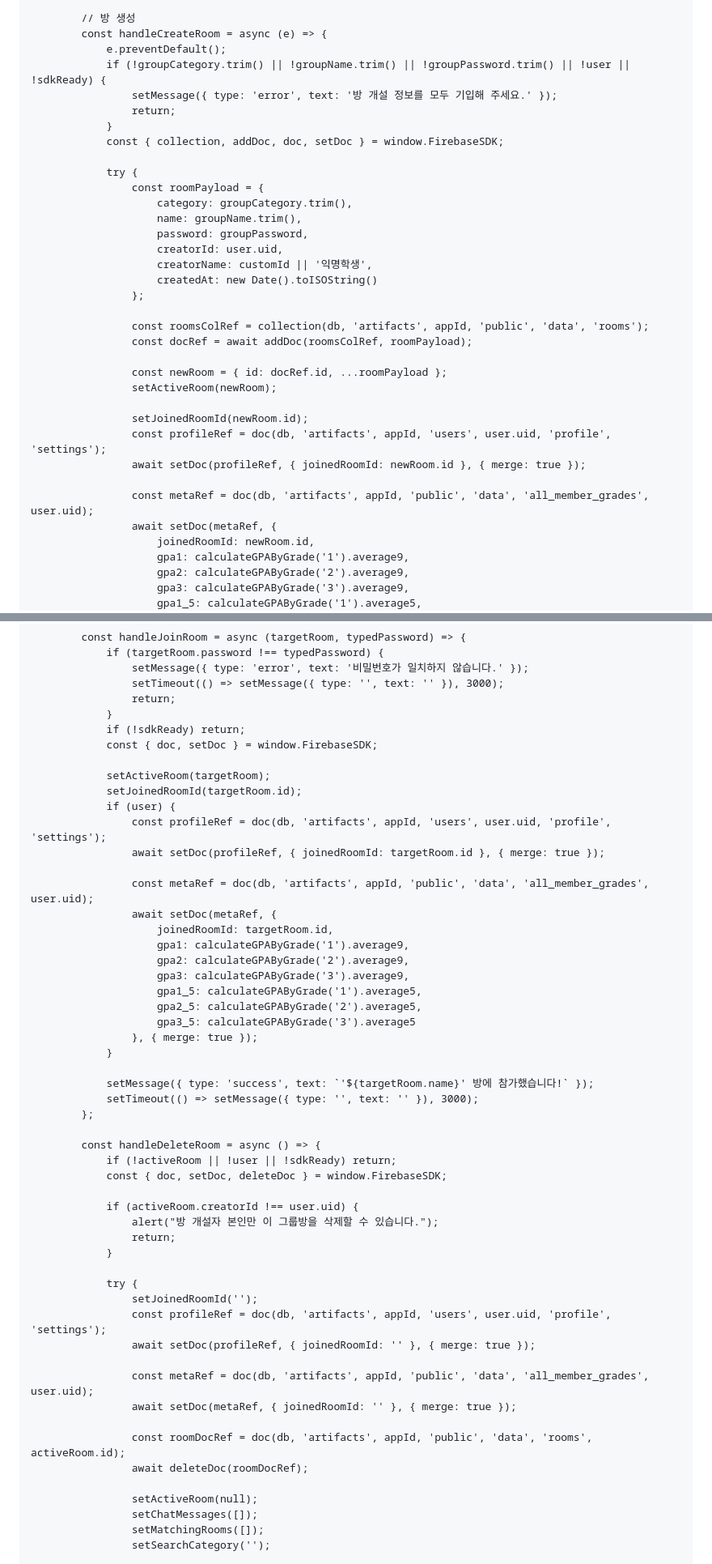
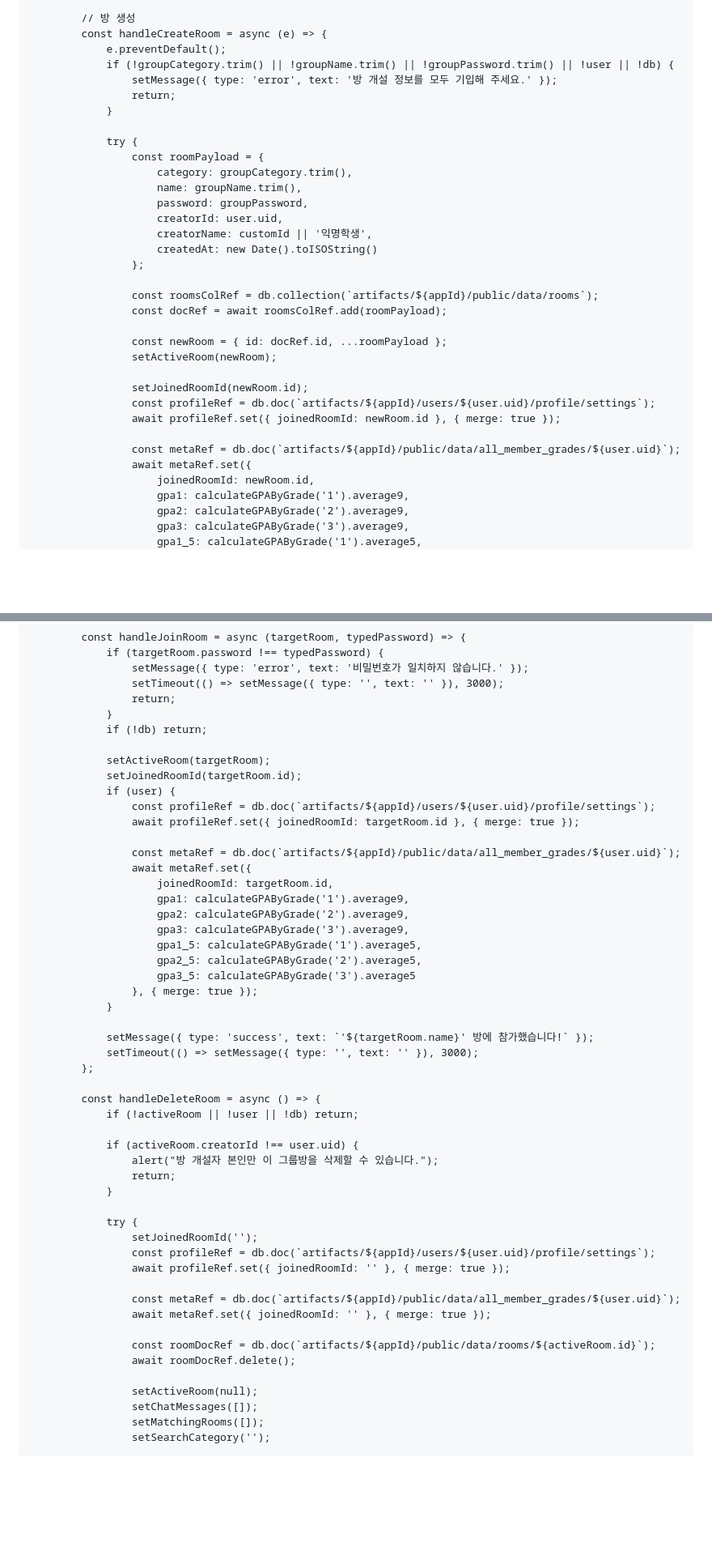
Before and after one commit to s25-10123-prog/CATCH-POINT-, a Markdown page: README.md, 2 parts joined by grey strips. Shown at 81% size. GitHub-like rendering; blank space fills up the shorter version.

```diff
--- a/README.md
+++ b/README.md
@@ -1194,11 +1145,10 @@
             // 방 생성
             const handleCreateRoom = async (e) => {
                 e.preventDefault();
-                if (!groupCategory.trim() || !groupName.trim() || !groupPassword.trim() || !user || !sdkReady) {
+                if (!groupCategory.trim() || !groupName.trim() || !groupPassword.trim() || !user || !db) {
                     setMessage({ type: 'error', text: '방 개설 정보를 모두 기입해 주세요.' });
                     return;
                 }
-                const { collection, addDoc, doc, setDoc } = window.FirebaseSDK;
 
                 try {
                     const roomPayload = {
@@ -1210,18 +1160,18 @@
                         createdAt: new Date().toISOString()
                     };
 
-                    const roomsColRef = collection(db, 'artifacts', appId, 'public', 'data', 'rooms');
-                    const docRef = await addDoc(roomsColRef, roomPayload);
+                    const roomsColRef = db.collection(`artifacts/${appId}/public/data/rooms`);
+                    const docRef = await roomsColRef.add(roomPayload);
 
                     const newRoom = { id: docRef.id, ...roomPayload };
                     setActiveRoom(newRoom);
 
                     setJoinedRoomId(newRoom.id);
-                    const profileRef = doc(db, 'artifacts', appId, 'users', user.uid, 'profile', 'settings');
-                    await setDoc(profileRef, { joinedRoomId: newRoom.id }, { merge: true });
-
-                    const metaRef = doc(db, 'artifacts', appId, 'public', 'data', 'all_member_grades', user.uid);
-                    await setDoc(metaRef, {
+                    const profileRef = db.doc(`artifacts/${appId}/users/${user.uid}/profile/settings`);
+                    await profileRef.set({ joinedRoomId: newRoom.id }, { merge: true });
+
+                    const metaRef = db.doc(`artifacts/${appId}/public/data/all_member_grades/${user.uid}`);
+                    await metaRef.set({
                         joinedRoomId: newRoom.id,
                         gpa1: calculateGPAByGrade('1').average9,
                         gpa2: calculateGPAByGrade('2').average9,
@@ -1248,17 +1198,16 @@
                     setTimeout(() => setMessage({ type: '', text: '' }), 3000);
                     return;
                 }
-                if (!sdkReady) return;
-                const { doc, setDoc } = window.FirebaseSDK;
+                if (!db) return;
 
                 setActiveRoom(targetRoom);
                 setJoinedRoomId(targetRoom.id);
                 if (user) {
-                    const profileRef = doc(db, 'artifacts', appId, 'users', user.uid, 'profile', 'settings');
-                    await setDoc(profileRef, { joinedRoomId: targetRoom.id }, { merge: true });
-
-                    const metaRef = doc(db, 'artifacts', appId, 'public', 'data', 'all_member_grades', user.uid);
-                    await setDoc(metaRef, {
+                    const profileRef = db.doc(`artifacts/${appId}/users/${user.uid}/profile/settings`);
+                    await profileRef.set({ joinedRoomId: targetRoom.id }, { merge: true });
+
+                    const metaRef = db.doc(`artifacts/${appId}/public/data/all_member_grades/${user.uid}`);
+                    await metaRef.set({
                         joinedRoomId: targetRoom.id,
                         gpa1: calculateGPAByGrade('1').average9,
                         gpa2: calculateGPAByGrade('2').average9,
@@ -1274,8 +1223,7 @@
             };
 
             const handleDeleteRoom = async () => {
-                if (!activeRoom || !user || !sdkReady) return;
-                const { doc, setDoc, deleteDoc } = window.FirebaseSDK;
+                if (!activeRoom || !user || !db) return;
 
                 if (activeRoom.creatorId !== user.uid) {
                     alert("방 개설자 본인만 이 그룹방을 삭제할 수 있습니다.");
@@ -1284,14 +1232,14 @@
 
                 try {
                     setJoinedRoomId('');
-                    const profileRef = doc(db, 'artifacts', appId, 'users', user.uid, 'profile', 'settings');
-                    await setDoc(profileRef, { joinedRoomId: '' }, { merge: true });
-
-                    const metaRef = doc(db, 'artifacts', appId, 'public', 'data', 'all_member_grades', user.uid);
-                    await setDoc(metaRef, { joinedRoomId: '' }, { merge: true });
-
-                    const roomDocRef = doc(db, 'artifacts', appId, 'public', 'data', 'rooms', activeRoom.id);
-                    await deleteDoc(roomDocRef);
+                    const profileRef = db.doc(`artifacts/${appId}/users/${user.uid}/profile/settings`);
+                    await profileRef.set({ joinedRoomId: '' }, { merge: true });
+
+                    const metaRef = db.doc(`artifacts/${appId}/public/data/all_member_grades/${user.uid}`);
+                    await metaRef.set({ joinedRoomId: '' }, { merge: true });
+
+                    const roomDocRef = db.doc(`artifacts/${appId}/public/data/rooms/${activeRoom.id}`);
+                    await roomDocRef.delete();
 
                     setActiveRoom(null);
                     setChatMessages([]);
```
Also changed, not shown: other parts of README.md (+134 -187 lines).
